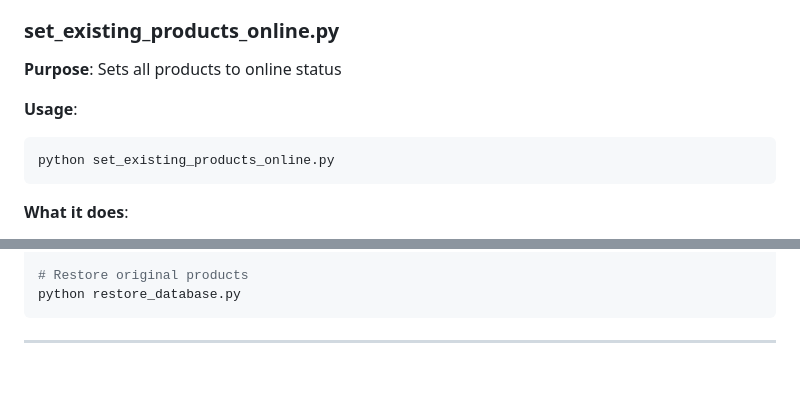
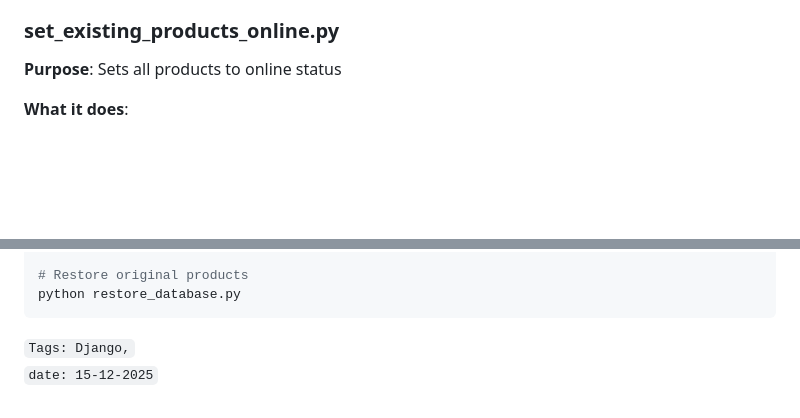
Before and after one commit to fabferri/XYZShop-ecommerce, a Markdown page: README.md, 2 parts joined by grey strips. Rendered like a GitHub page; blank space fills up the shorter version.

Commit message:
XYZShop - Django E-Commerce Project

````diff
--- a/README.md
+++ b/README.md
@@ -396,11 +365,6 @@ python create_admin.py
 ### set_existing_products_online.py
 
 **Purpose**: Sets all products to online status
-
-**Usage**:
-```powershell
-python set_existing_products_online.py
-```
 
 **What it does**:
 - Updates all products to `is_online=True`
@@ -445,4 +409,5 @@ python db_delete_all_records.py
 python restore_database.py
 ```
 
----
+`Tags: Django,` <br>
+`date: 15-12-2025` <br>
````
Also changed, not shown: other parts of README.md (+0 -31 lines).
